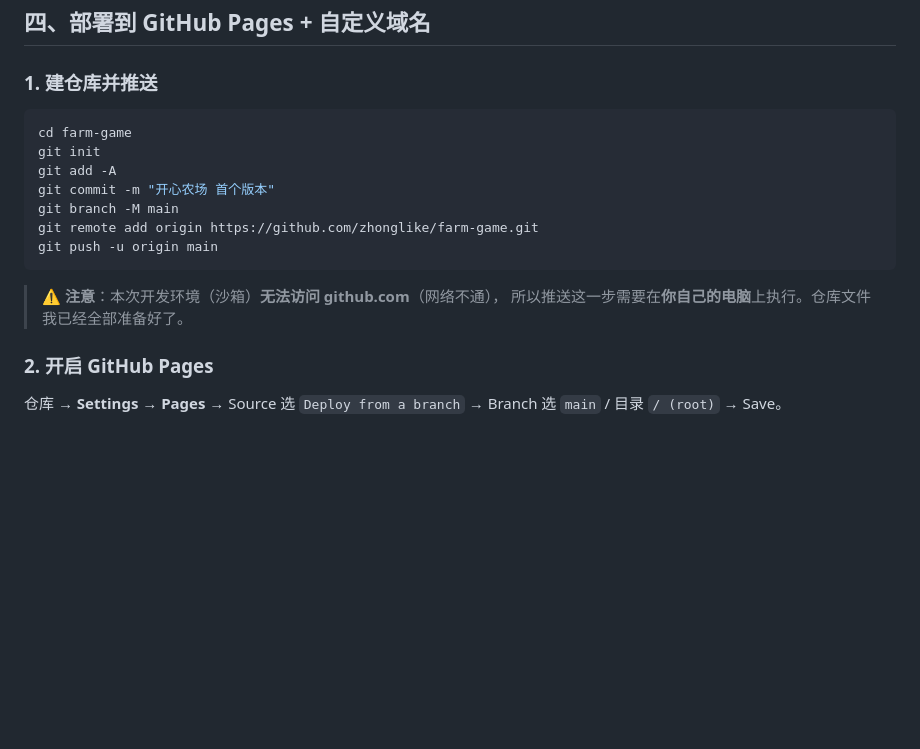
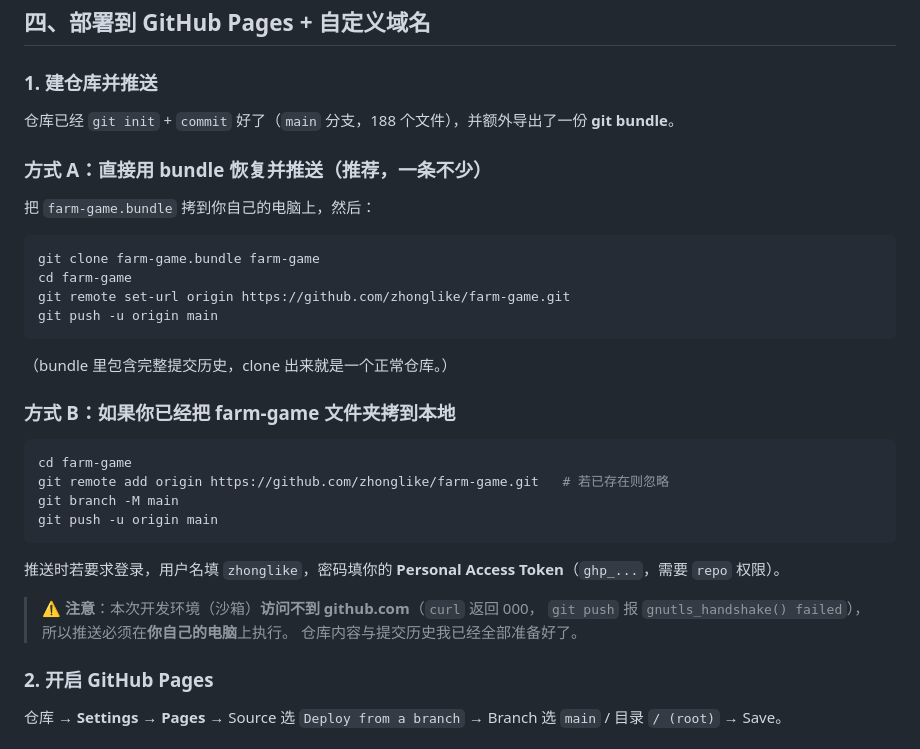
Before and after one commit to zhonglike/farm-game, a Markdown page: README.md, the part around the change. GitHub-like rendering; blank space fills up the shorter version.

Commit message:
文档：补充拓展玩法说明与 bundle 推送指引

````diff
--- a/README.md
+++ b/README.md
@@ -96,18 +96,35 @@ farm-game/
 
 ### 1. 建仓库并推送
 
+仓库已经 `git init` + `commit` 好了（`main` 分支，188 个文件），并额外导出了一份 **git bundle**。
+
+### 方式 A：直接用 bundle 恢复并推送（推荐，一条不少）
+
+把 `farm-game.bundle` 拷到你自己的电脑上，然后：
+
 ```bash
+git clone farm-game.bundle farm-game
 cd farm-game
-git init
-git add -A
-git commit -m "开心农场 首个版本"
-git branch -M main
-git remote add origin https://github.com/zhonglike/farm-game.git
+git remote set-url origin https://github.com/zhonglike/farm-game.git
 git push -u origin main
 ```
 
-> ⚠️ **注意**：本次开发环境（沙箱）**无法访问 github.com**（网络不通），
-> 所以推送这一步需要在**你自己的电脑**上执行。仓库文件我已经全部准备好了。
+（bundle 里包含完整提交历史，clone 出来就是一个正常仓库。）
+
+### 方式 B：如果你已经把 farm-game 文件夹拷到本地
+
+```bash
+cd farm-game
+git remote add origin https://github.com/zhonglike/farm-game.git   # 若已存在则忽略
+git branch -M main
+git push -u origin main
+```
+
+推送时若要求登录，用户名填 `zhonglike`，密码填你的 **Personal Access Token**（`ghp_...`，需要 `repo` 权限）。
+
+> ⚠️ **注意**：本次开发环境（沙箱）**访问不到 github.com**（`curl` 返回 000，
+> `git push` 报 `gnutls_handshake() failed`），所以推送必须在**你自己的电脑**上执行。
+> 仓库内容与提交历史我已经全部准备好了。
 
 ### 2. 开启 GitHub Pages
 
````
